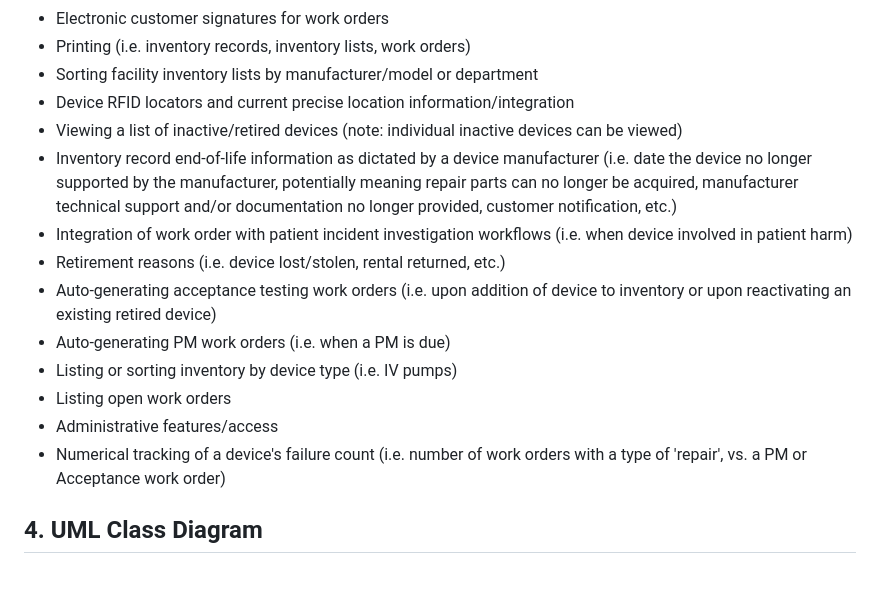
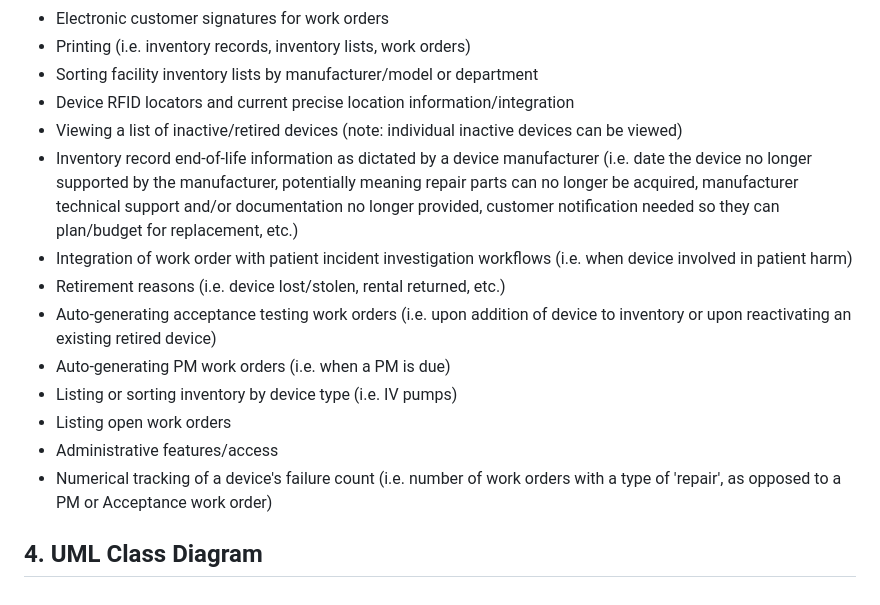
Before and after one commit to kaaron22/HTMVault, a Markdown page: resources/design-document.md, the part around the change. GitHub-like rendering.

Commit message:
design document in progress - clarification of stretch goals

```diff
--- a/resources/design-document.md
+++ b/resources/design-document.md
@@ -66,7 +66,7 @@ U25. As a user, I want to complete/close a work order so that it can no longer b
 - Sorting facility inventory lists by manufacturer/model or department
 - Device RFID locators and current precise location information/integration
 - Viewing a list of inactive/retired devices (note: individual inactive devices can be viewed)
-- Inventory record end-of-life information as dictated by a device manufacturer (i.e. date the device no longer supported by the manufacturer, potentially meaning repair parts can no longer be acquired, manufacturer technical support and/or documentation no longer provided, customer notification, etc.)
+- Inventory record end-of-life information as dictated by a device manufacturer (i.e. date the device no longer supported by the manufacturer, potentially meaning repair parts can no longer be acquired, manufacturer technical support and/or documentation no longer provided, customer notification needed so they can plan/budget for replacement, etc.)
 - Integration of work order with patient incident investigation workflows (i.e. when device involved in patient harm)
 - Retirement reasons (i.e. device lost/stolen, rental returned, etc.)
 - Auto-generating acceptance testing work orders (i.e. upon addition of device to inventory or upon reactivating an existing retired device)
@@ -74,6 +74,6 @@ U25. As a user, I want to complete/close a work order so that it can no longer b
 - Listing or sorting inventory by device type (i.e. IV pumps)
 - Listing open work orders
 - Administrative features/access
-- Numerical tracking of a device's failure count (i.e. number of work orders with a type of 'repair', vs. a PM or Acceptance work order)
+- Numerical tracking of a device's failure count (i.e. number of work orders with a type of 'repair', as opposed to a PM or Acceptance work order)
 
 ## 4. UML Class Diagram
```
